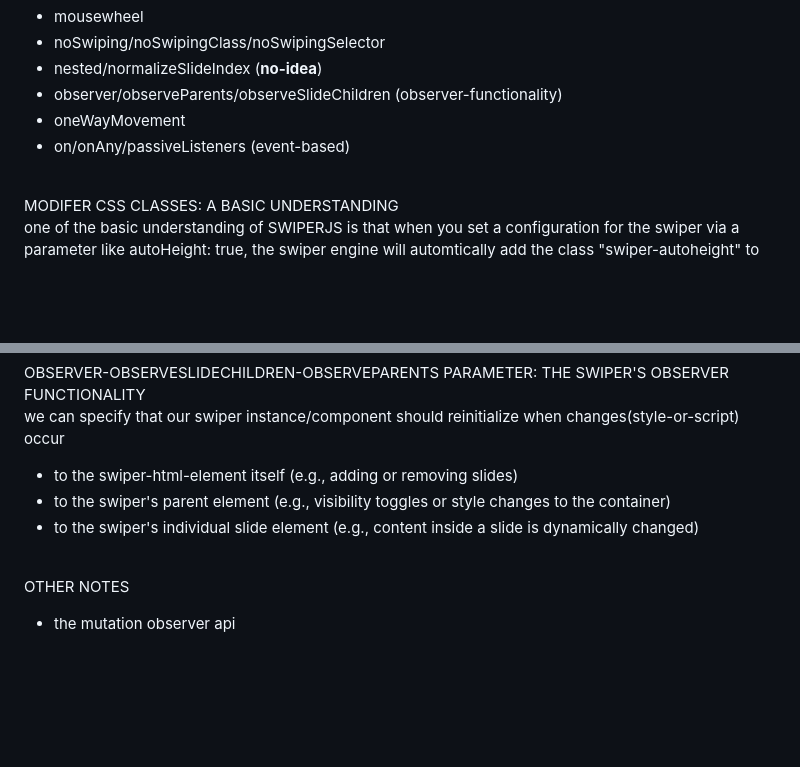
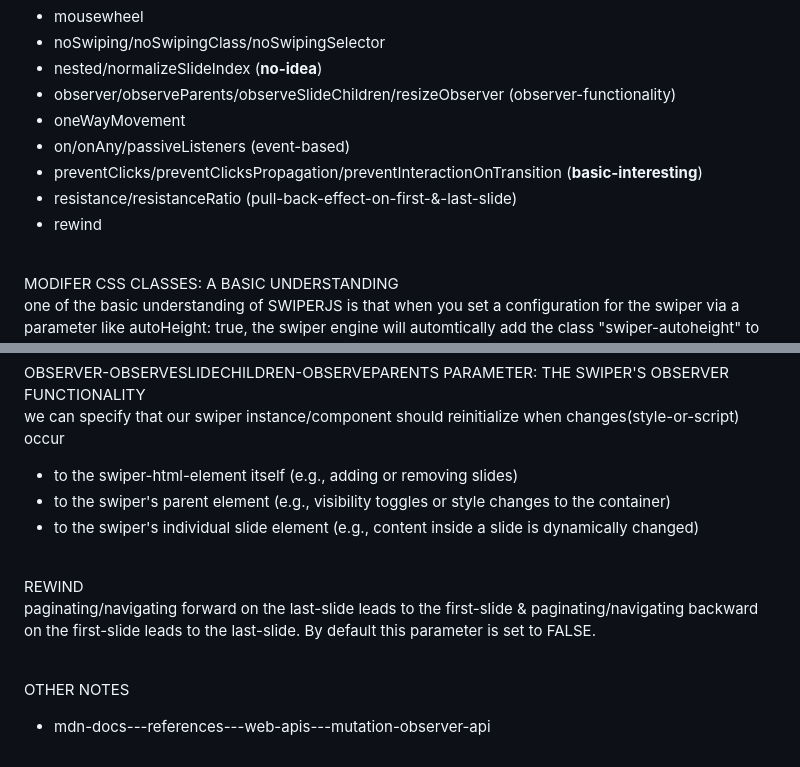
Before and after one commit to NewmanAdesan/Mastering-SwiperJS, a Markdown page: readme.md, 2 parts joined by grey strips. GitHub-like rendering; blank space fills up the shorter version.

Commit message:
Update readme.md: Giving Swiper the Rewind Effect

```diff
--- a/readme.md
+++ b/readme.md
@@ -59,9 +59,12 @@ PARAMETERS
 * mousewheel
 * noSwiping/noSwipingClass/noSwipingSelector
 * nested/normalizeSlideIndex (**no-idea**)
-* observer/observeParents/observeSlideChildren (observer-functionality)
+* observer/observeParents/observeSlideChildren/resizeObserver (observer-functionality)
 * oneWayMovement
 * on/onAny/passiveListeners (event-based)
+* preventClicks/preventClicksPropagation/preventInteractionOnTransition (**basic-interesting**)
+* resistance/resistanceRatio (pull-back-effect-on-first-&-last-slide)
+* rewind
 
 <br />
 
@@ -110,5 +113,10 @@ we can specify that our swiper instance/component should reinitialize when chang
 
 <br />
 
+REWIND <br>
+paginating/navigating forward on the last-slide leads to the first-slide & paginating/navigating backward on the first-slide leads to the last-slide. By default this parameter is set to FALSE.
+
+<br />
+
 OTHER NOTES <br>
-* the mutation observer api
+* mdn-docs---references---web-apis---mutation-observer-api
```
